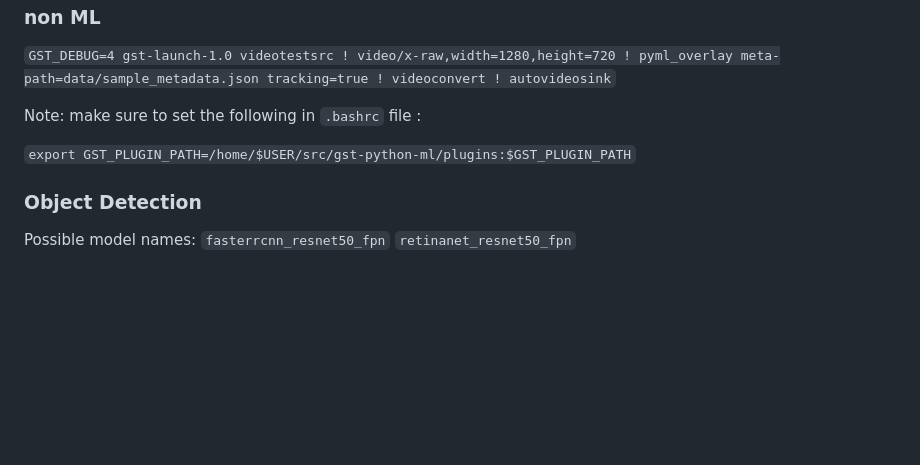
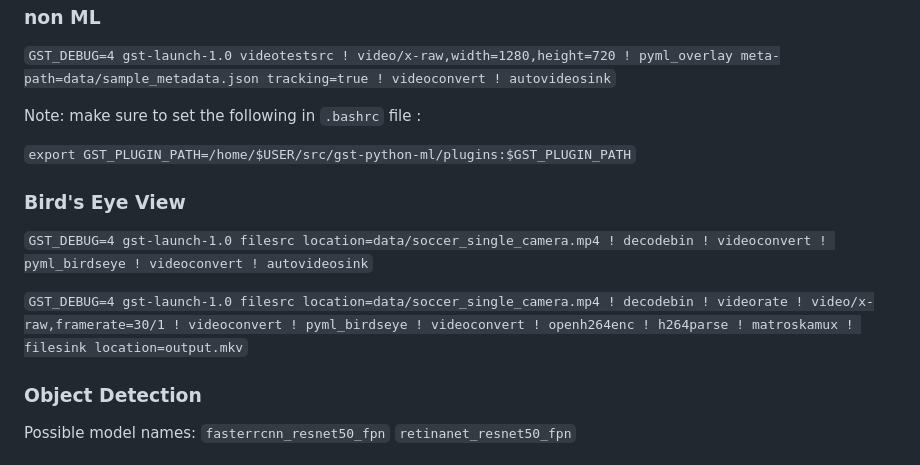
Before and after one commit to collabora/gst-python-ml, a Markdown page: README.md, the part around the change. Rendered like a GitHub page; blank space fills up the shorter version.

Commit message:
README: update for new birdseyeview element

```diff
--- a/README.md
+++ b/README.md
@@ -224,6 +224,12 @@ Note: make sure to set the following in `.bashrc` file :
 `export GST_PLUGIN_PATH=/home/$USER/src/gst-python-ml/plugins:$GST_PLUGIN_PATH`
 
 
+### Bird's Eye View
+
+`GST_DEBUG=4 gst-launch-1.0 filesrc location=data/soccer_single_camera.mp4 ! decodebin ! videoconvert ! pyml_birdseye ! videoconvert ! autovideosink`
+
+`GST_DEBUG=4 gst-launch-1.0 filesrc location=data/soccer_single_camera.mp4 ! decodebin ! videorate ! video/x-raw,framerate=30/1 ! videoconvert ! pyml_birdseye ! videoconvert ! openh264enc ! h264parse ! matroskamux ! filesink location=output.mkv`
+
 ### Object Detection
 
 Possible model names:
```
